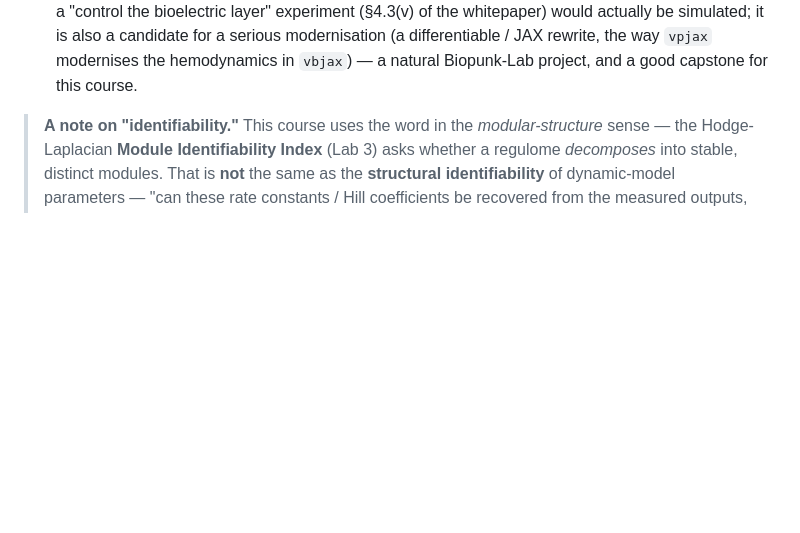
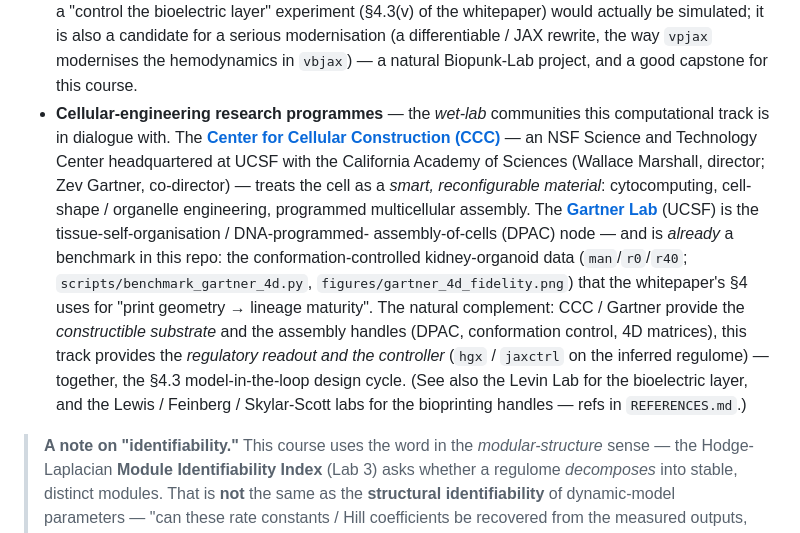
Before and after one commit to m9h/anatomical-compiler, a Markdown page: notebooks/README.md, the part around the change. Drawn GitHub-style; blank space fills up the shorter version.

Commit message:
refs/ecosystem: Center for Cellular Construction (NSF STC, Marshall/Gartner) + Gartner Lab
Add the Center for Cellular Construction (centerforcellularconstruction.org) and the
Gartner Lab (gartnerlab.ucsf.edu) to the ecosystem map (notebooks/README.md), REFERENCES.md
(ref 104; + a Gartner-Lab/DPAC note on Todhunter 2015), and ROADMAP.md's educational-track
ecosystem clause — the cellular-engineering wet-lab programmes this "anatomical compiler"
sits inside. Note the connection that already exists in-repo: the Gartner conformation-
controlled kidney-organoid benchmark (man/r0/r40; scripts/benchmark_gartner_4d.py,
figures/gartner_4d_fidelity.png) used in the whitepaper's §4 for "print geometry → lineage
maturity" — CCC/Gartner provide the constructible substrate + assembly handles, this track
the regulatory readout + controller; together the §4.3 model-in-the-loop design cycle.

Co-Authored-By: Claude Opus 4.7 (1M context) <noreply@anthropic.com>

```diff
--- a/notebooks/README.md
+++ b/notebooks/README.md
@@ -172,6 +172,20 @@ know the rest of it.
   (§4.3(v) of the whitepaper) would actually be simulated; it is also a candidate for a serious
   modernisation (a differentiable / JAX rewrite, the way `vpjax` modernises the hemodynamics in
   `vbjax`) — a natural Biopunk-Lab project, and a good capstone for this course.
+- **Cellular-engineering research programmes** — the *wet-lab* communities this computational track
+  is in dialogue with. The [**Center for Cellular Construction (CCC)**](https://centerforcellularconstruction.org)
+  — an NSF Science and Technology Center headquartered at UCSF with the California Academy of Sciences
+  (Wallace Marshall, director; Zev Gartner, co-director) — treats the cell as a *smart, reconfigurable
+  material*: cytocomputing, cell-shape / organelle engineering, programmed multicellular assembly. The
+  [**Gartner Lab**](https://gartnerlab.ucsf.edu) (UCSF) is the tissue-self-organisation / DNA-programmed-
+  assembly-of-cells (DPAC) node — and is *already* a benchmark in this repo: the conformation-controlled
+  kidney-organoid data (`man`/`r0`/`r40`; `scripts/benchmark_gartner_4d.py`, `figures/gartner_4d_fidelity.png`)
+  that the whitepaper's §4 uses for "print geometry → lineage maturity". The natural complement: CCC /
+  Gartner provide the *constructible substrate* and the assembly handles (DPAC, conformation control,
+  4D matrices), this track provides the *regulatory readout and the controller* (`hgx` / `jaxctrl` on
+  the inferred regulome) — together, the §4.3 model-in-the-loop design cycle. (See also the Levin Lab
+  for the bioelectric layer, and the Lewis / Feinberg / Skylar-Scott labs for the bioprinting handles —
+  refs in `REFERENCES.md`.)
 
 > **A note on "identifiability."** This course uses the word in the *modular-structure* sense — the
 > Hodge-Laplacian **Module Identifiability Index** (Lab 3) asks whether a regulome *decomposes* into
```
Also changed, not shown: REFERENCES.md (+2 -1 lines), ROADMAP.md (+5 -1 lines).
